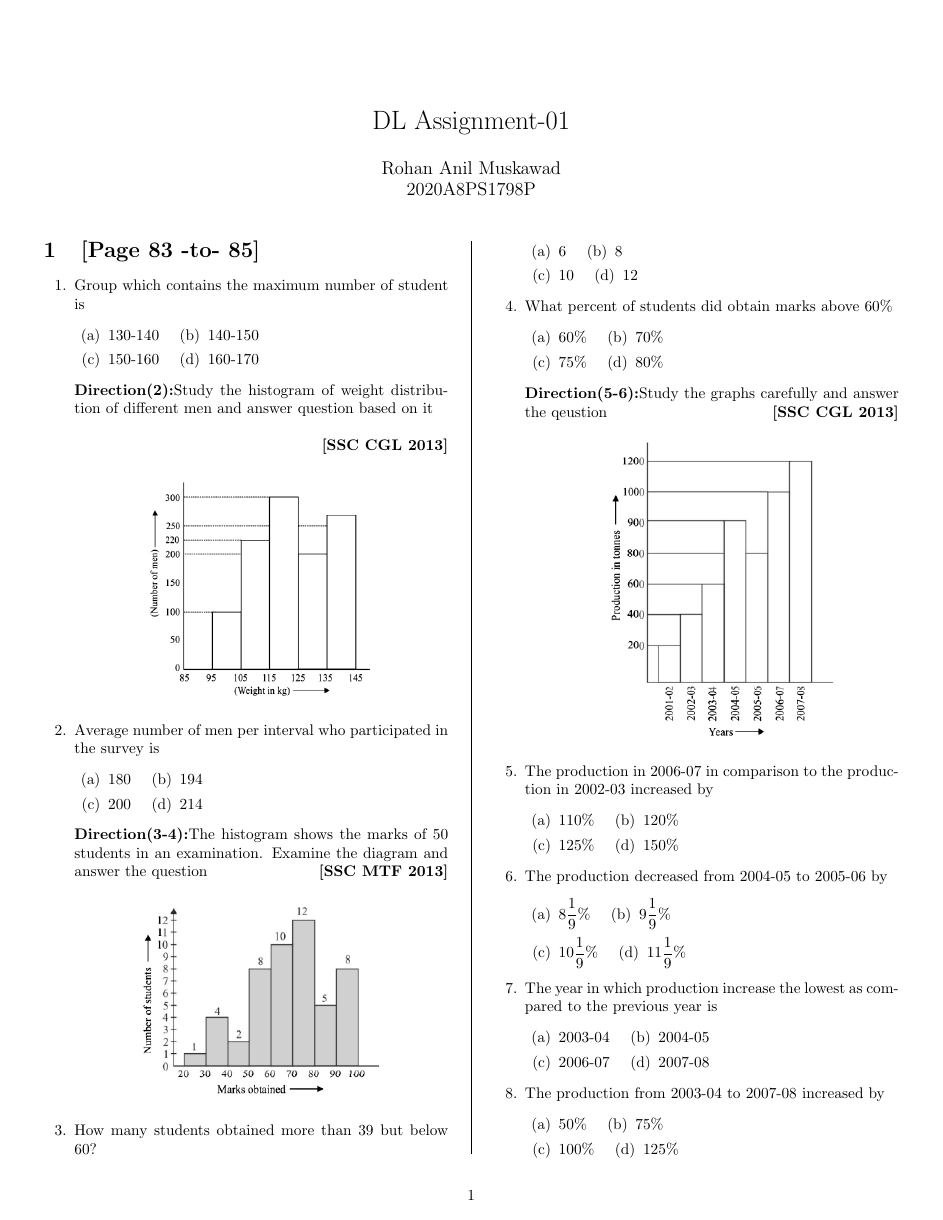
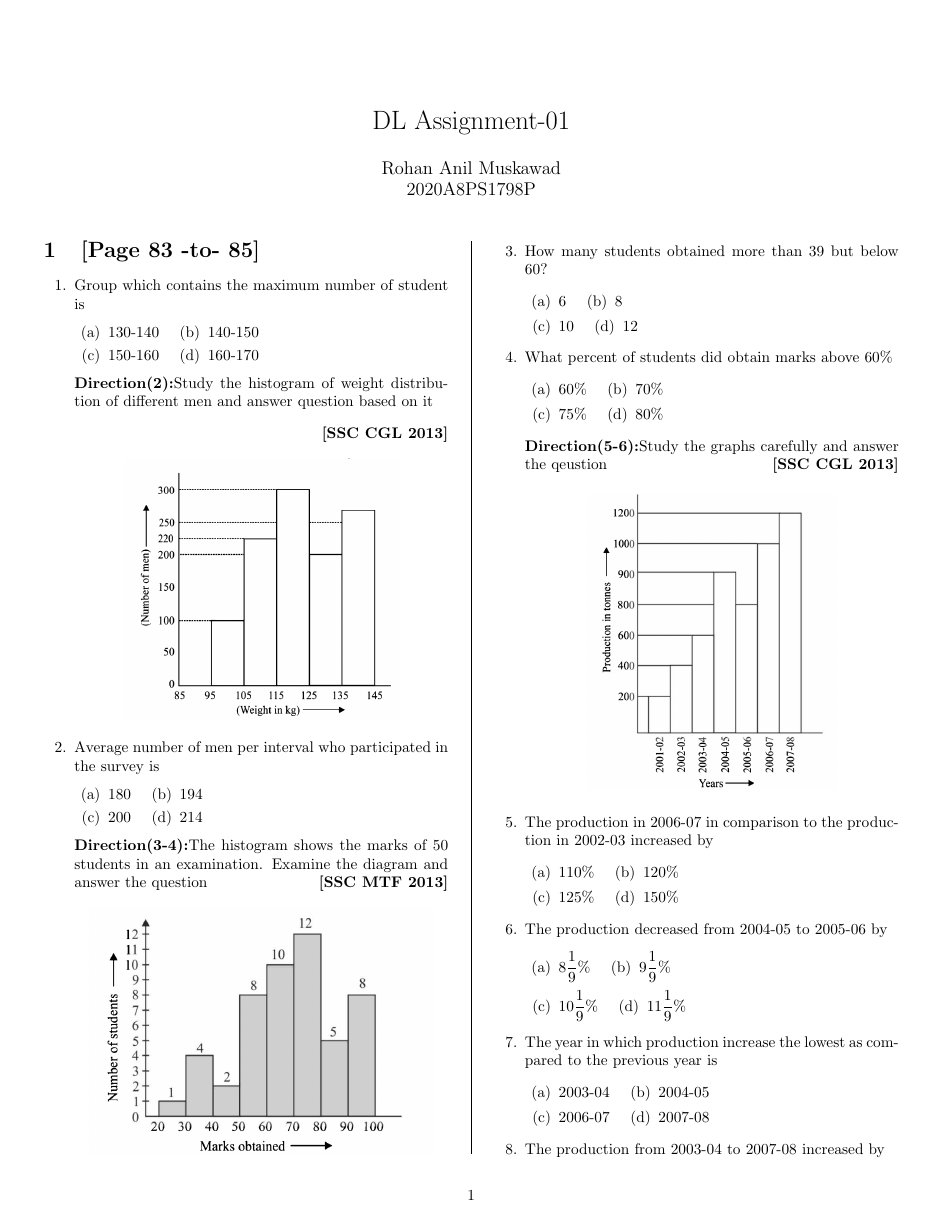
Before and after one commit to rohan-musk/CSF425, a LaTeX document (Proj1/qa.tex): page 1 of 3. The pictures show the PDF file Proj1/qa.pdf that the author committed with the source.

Commit message:
final latex assignment

```diff
--- a/Proj1/qa.tex
+++ b/Proj1/qa.tex
@@ -42,7 +42,7 @@
             \end{flushright}
 
             \begin{center}
-                \includegraphics[scale=0.7]{pic1.png}
+                \includegraphics[scale=0.4]{pic1.png}
             \end{center}
 
         \item Average number of men per interval who participated in the survey is
@@ -56,7 +56,7 @@
             \textbf{Direction(3-4):}The histogram shows the marks of 50 students in an examination. Examine the diagram and answer the question \hfill\textbf{[SSC MTF 2013]}
 
             \begin{center}
-                \includegraphics[scale=0.8]{pic2.png}
+                \includegraphics[scale=0.4]{pic2.png}
             \end{center}
 
         \item How many students obtained more than 39 but below 60?
@@ -76,7 +76,7 @@
         \end{enumerate}
         \textbf{Direction(5-6):}Study the graphs carefully and answer the qeustion \hfill\textbf{[SSC CGL 2013]}
         \begin{center}
-            \includegraphics[scale=0.8]{pic3.png}
+            \includegraphics[scale=0.4]{pic3.png}
         \end{center}
         \item The production in 2006-07 in comparison to the production in 2002-03 increased by
             \begin{enumerate}
@@ -108,7 +108,7 @@
             \end{enumerate}
             \textbf{Direction(9-11):}Study the following frequency polygon and answer the questions \hfill\textbf{[SSC CGL 2015]}
             \begin{center}
-                \includegraphics[scale=0.8]{pic4.png}
+                \includegraphics[scale=0.4]{pic4.png}
             \end{center}
             \item The average of passed students in the years 2008, 2009, 2012 approximately is
             \begin{enumerate}
```
Also changed, not shown: Proj1/pic1.png, Proj1/pic2.png, Proj1/pic3.png, Proj1/pic4.png, Proj1/qa.pdf, 4 other files.
